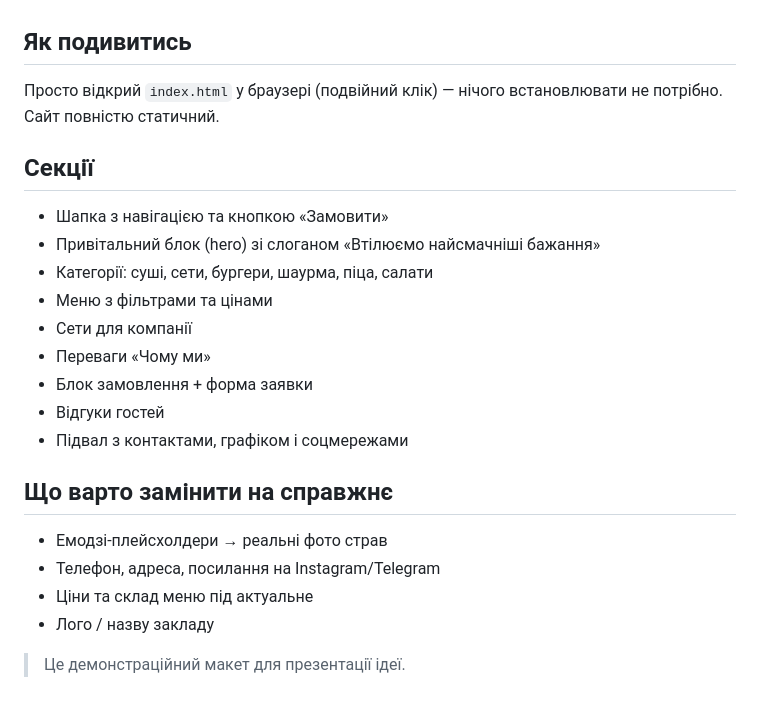
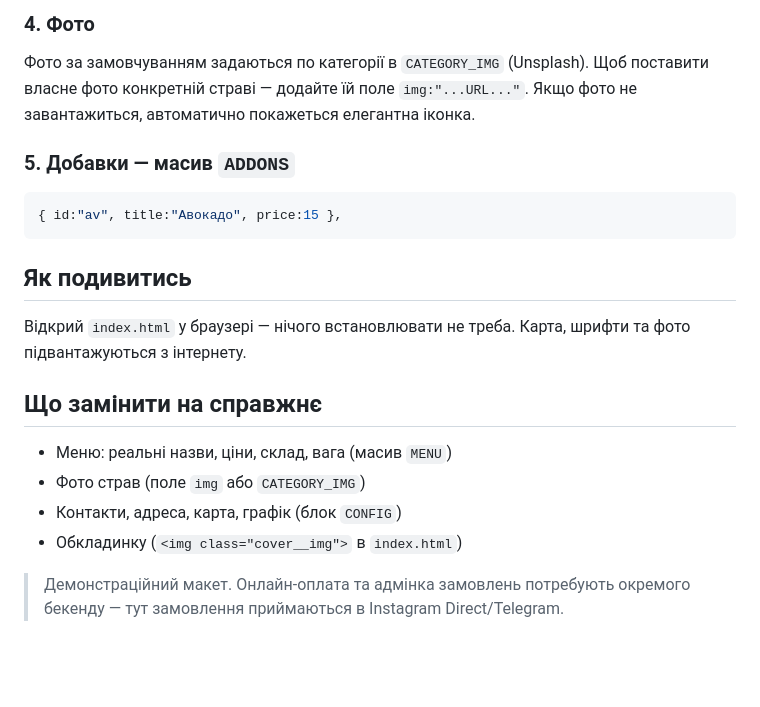
Before and after one commit to funpaylua-cyber/Sushi, a Markdown page: README.md, the part around one of its changes. GitHub-like rendering; blank space fills up the shorter version.

````diff
--- a/README.md
+++ b/README.md
@@ -45,26 +82,26 @@ const CONFIG = {
+### 4. Фото
+
+Фото за замовчуванням задаються по категорії в `CATEGORY_IMG` (Unsplash).
+Щоб поставити власне фото конкретній страві — додайте їй поле `img:"...URL..."`.
+Якщо фото не завантажиться, автоматично покажеться елегантна іконка.
+
+### 5. Добавки — масив `ADDONS`
+
+```js
+{ id:"av", title:"Авокадо", price:15 },
+```
 
 ## Як подивитись
 
-Просто відкрий `index.html` у браузері (подвійний клік) — нічого встановлювати
-не потрібно. Сайт повністю статичний.
+Відкрий `index.html` у браузері — нічого встановлювати не треба.
+Карта, шрифти та фото підвантажуються з інтернету.
 
-## Секції
+## Що замінити на справжнє
 
-- Шапка з навігацією та кнопкою «Замовити»
-- Привітальний блок (hero) зі слоганом «Втілюємо найсмачніші бажання»
-- Категорії: суші, сети, бургери, шаурма, піца, салати
-- Меню з фільтрами та цінами
-- Сети для компанії
-- Переваги «Чому ми»
-- Блок замовлення + форма заявки
-- Відгуки гостей
-- Підвал з контактами, графіком і соцмережами
+- Меню: реальні назви, ціни, склад, вага (масив `MENU`)
+- Фото страв (поле `img` або `CATEGORY_IMG`)
+- Контакти, адреса, карта, графік (блок `CONFIG`)
+- Обкладинку (`<img class="cover__img">` в `index.html`)
 
-## Що варто замінити на справжнє
-
-- Емодзі-плейсхолдери → реальні фото страв
-- Телефон, адреса, посилання на Instagram/Telegram
-- Ціни та склад меню під актуальне
-- Лого / назву закладу
-
-> Це демонстраційний макет для презентації ідеї.
+> Демонстраційний макет. Онлайн-оплата та адмінка замовлень потребують
+> окремого бекенду — тут замовлення приймаються в Instagram Direct/Telegram.
````
Also changed, not shown: other parts of README.md (+65 -28 lines).
